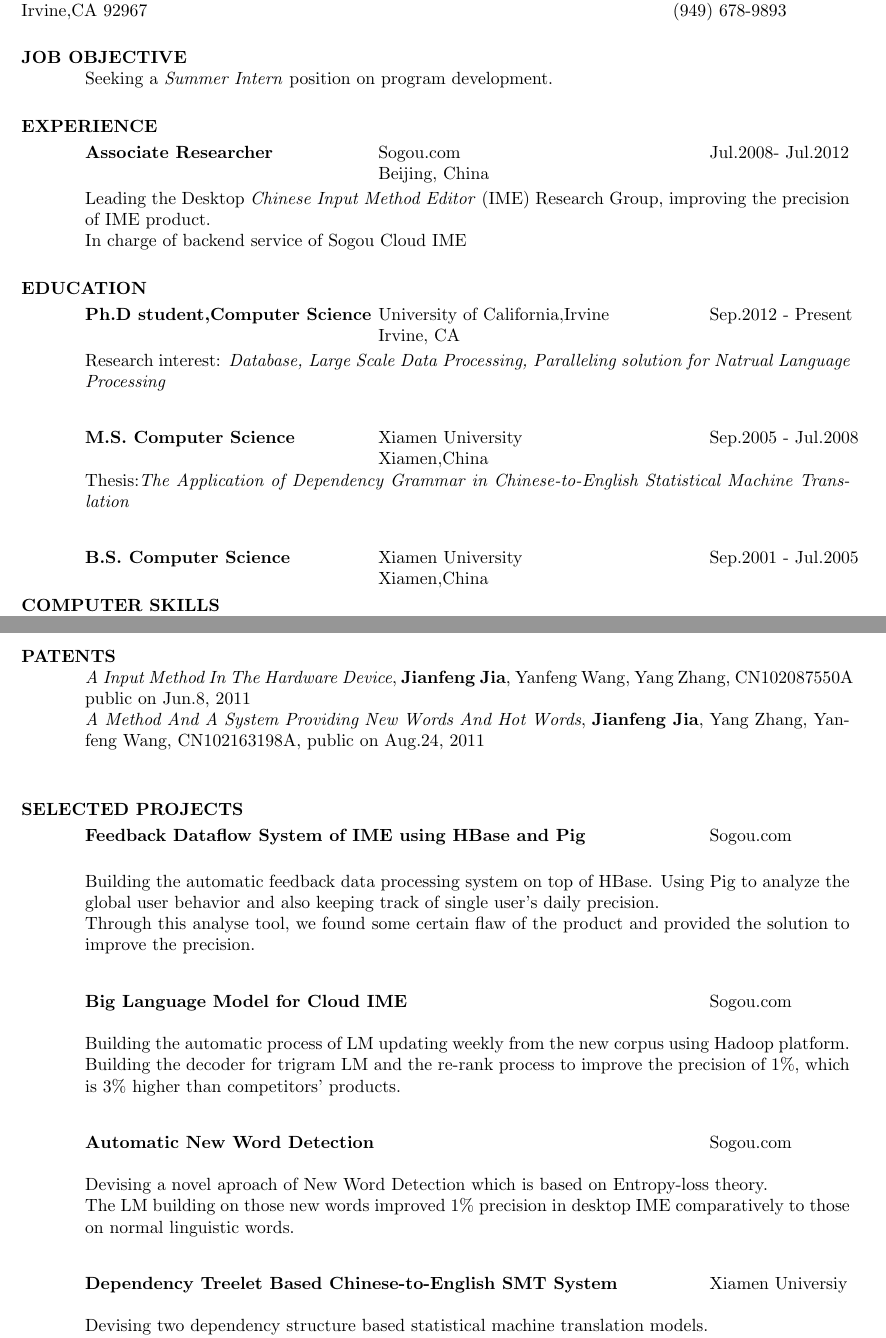
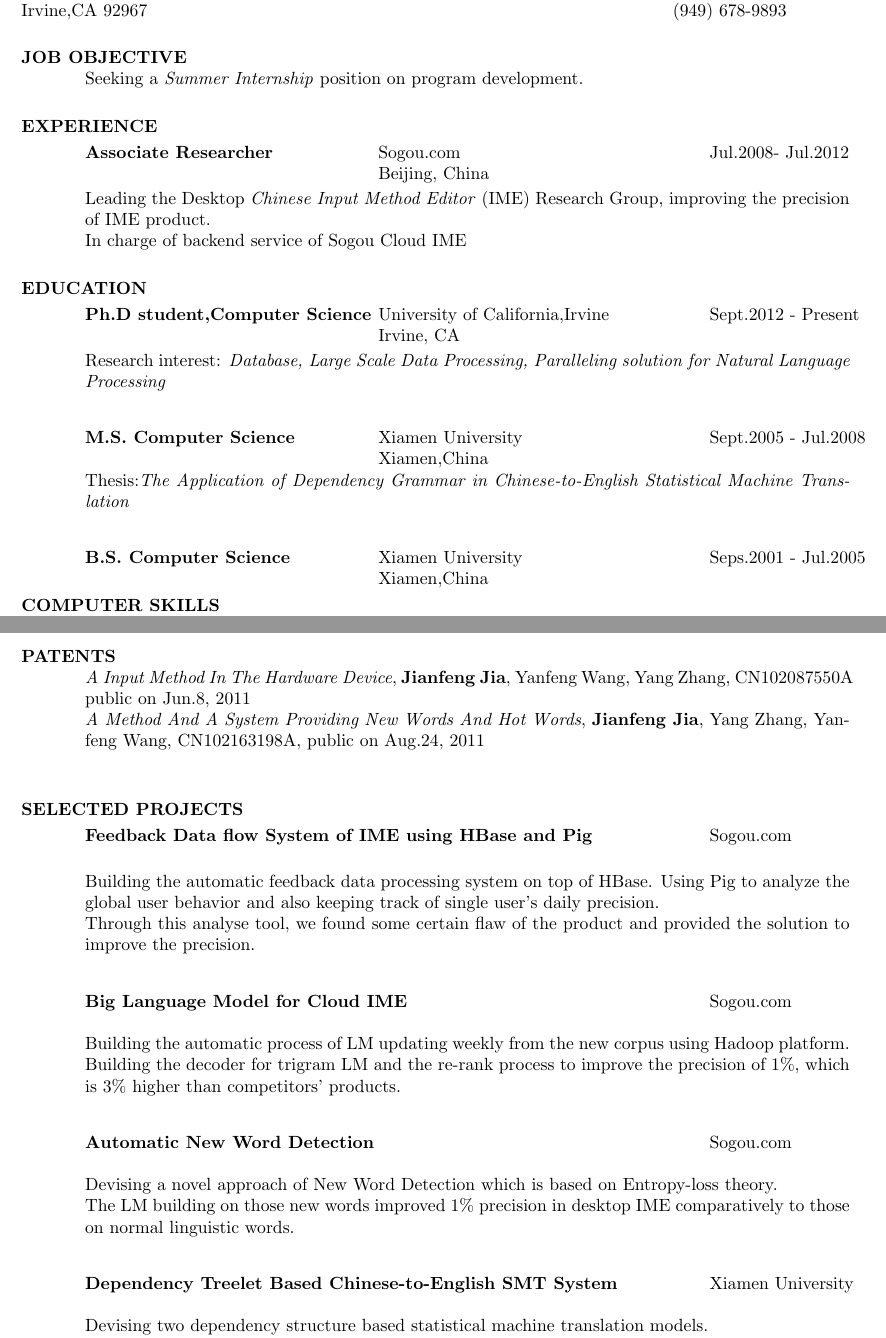
Before and after one commit to JavierJia/Latex, a LaTeX CV (resume/JianfengJiaResume.tex): two parts of pages 1 and 2 of 2, joined at a grey line, cut so that both start at the same text. Compiled offline with pdfLaTeX.

Commit message:
spell checking

```diff
--- a/resume/JianfengJiaResume.tex
+++ b/resume/JianfengJiaResume.tex
@@ -17,7 +17,7 @@
 \begin{resume}
 
 \section{JOB OBJECTIVE}
-    Seeking a \emph{Summer Intern} position on program development.
+    Seeking a \emph{Summer Internship} position on program development.
 
 \section{EXPERIENCE}
    \vspace{-0.1in}
@@ -38,19 +38,19 @@
    \vspace{-0.1in}
    \begin{tabbing}
    \hspace{2.3in}\= \hspace{2.6in}\= \kill % set up two tab positions
-    {\bf Ph.D student,Computer Science} \>  University of California,Irvine \>Sep.2012 - Present\\
+    {\bf Ph.D student,Computer Science} \>  University of California,Irvine \>Sept.2012 - Present\\
                              \>Irvine, CA
    \end{tabbing}\vspace{-20pt}      % suppress blank line after tabbing
-   Research interest:\emph{ Database, Large Scale Data Processing, Paralleling solution for Natrual Language Processing}
+   Research interest:\emph{ Database, Large Scale Data Processing, Paralleling solution for Natural Language Processing}
    \begin{tabbing}
    \hspace{2.3in}\= \hspace{2.6in}\= \kill % set up two tab positions
-    {\bf M.S. Computer Science} \>Xiamen University     \>Sep.2005 - Jul.2008\\
+    {\bf M.S. Computer Science} \>Xiamen University     \>Sept.2005 - Jul.2008\\
                              \>Xiamen,China
    \end{tabbing}\vspace{-20pt}      % suppress blank line after tabbing
     Thesis:\emph{The Application of Dependency Grammar in Chinese-to-English Statistical Machine Translation}
    \begin{tabbing}
    \hspace{2.3in}\= \hspace{2.6in}\= \kill % set up two tab positions
-    {\bf B.S. Computer Science} \>Xiamen University     \>Sep.2001 - Jul.2005\\
+    {\bf B.S. Computer Science} \>Xiamen University     \>Seps.2001 - Jul.2005\\
                              \>Xiamen,China
    \end{tabbing}\vspace{-20pt}      % suppress blank line after tabbing
 
@@ -82,7 +82,7 @@
    \vspace{-0.1in}
    \begin{tabbing}
    \hspace{2.3in}\= \hspace{2.6in}\= \kill % set up two tab positions
-    {\bf Feedback Dataflow System of IME using HBase and Pig}\> \>Sogou.com     \\
+    {\bf Feedback Data flow System of IME using HBase and Pig}\> \>Sogou.com     \\
    \end{tabbing}\vspace{-20pt}      % suppress blank line after tabbing
    Building the automatic feedback data processing system on top of HBase. Using Pig to analyze the global user behavior and also keeping track of single user's daily precision. \\
    Through this analyse tool, we found some certain flaw of the product and provided the solution to improve the precision.
@@ -96,11 +96,11 @@
    \hspace{2.3in}\= \hspace{2.6in}\= \kill % set up two tab positions
     {\bf Automatic New Word Detection}\> \>Sogou.com     \\
    \end{tabbing}\vspace{-20pt}      % suppress blank line after tabbing
-   Devising a novel aproach of New Word Detection which is based on Entropy-loss theory.\\
+   Devising a novel approach of New Word Detection which is based on Entropy-loss theory.\\
    The LM building on those new words improved 1\% precision in desktop IME comparatively to those on normal linguistic words.
    \begin{tabbing}
    \hspace{2.3in}\= \hspace{2.6in}\= \kill % set up two tab positions
-    {\bf Dependency Treelet Based Chinese-to-English SMT System} \> \>Xiamen Universiy\\
+    {\bf Dependency Treelet Based Chinese-to-English SMT System} \> \>Xiamen University\\
    \end{tabbing}\vspace{-20pt}      % suppress blank line after tabbing
    Devising two dependency structure based statistical machine translation models. \\
    Model 1 was completely lexicalized; we extract the treelet structure in the source language side and the continuous corresponding string of words in the target language side\\
```
Also changed, not shown: resume/JianfengJiaResume.tex (2 more changed lines).
